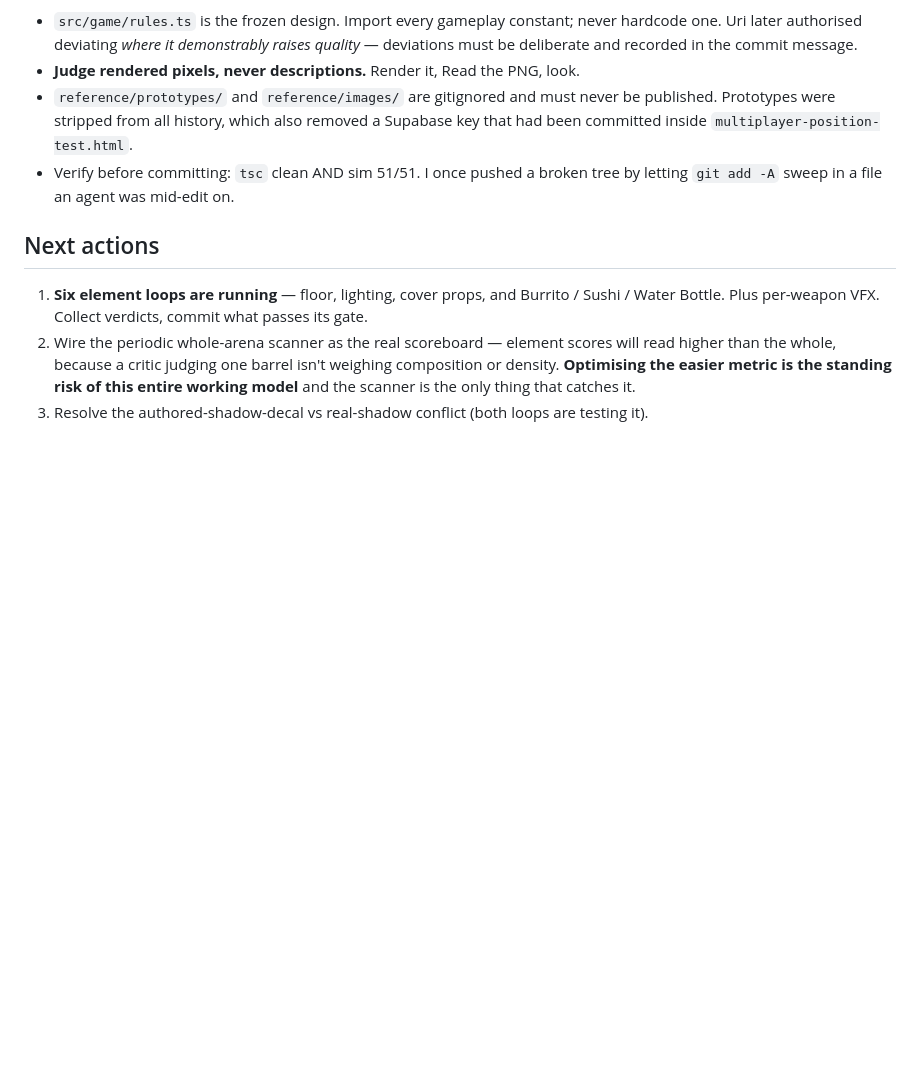
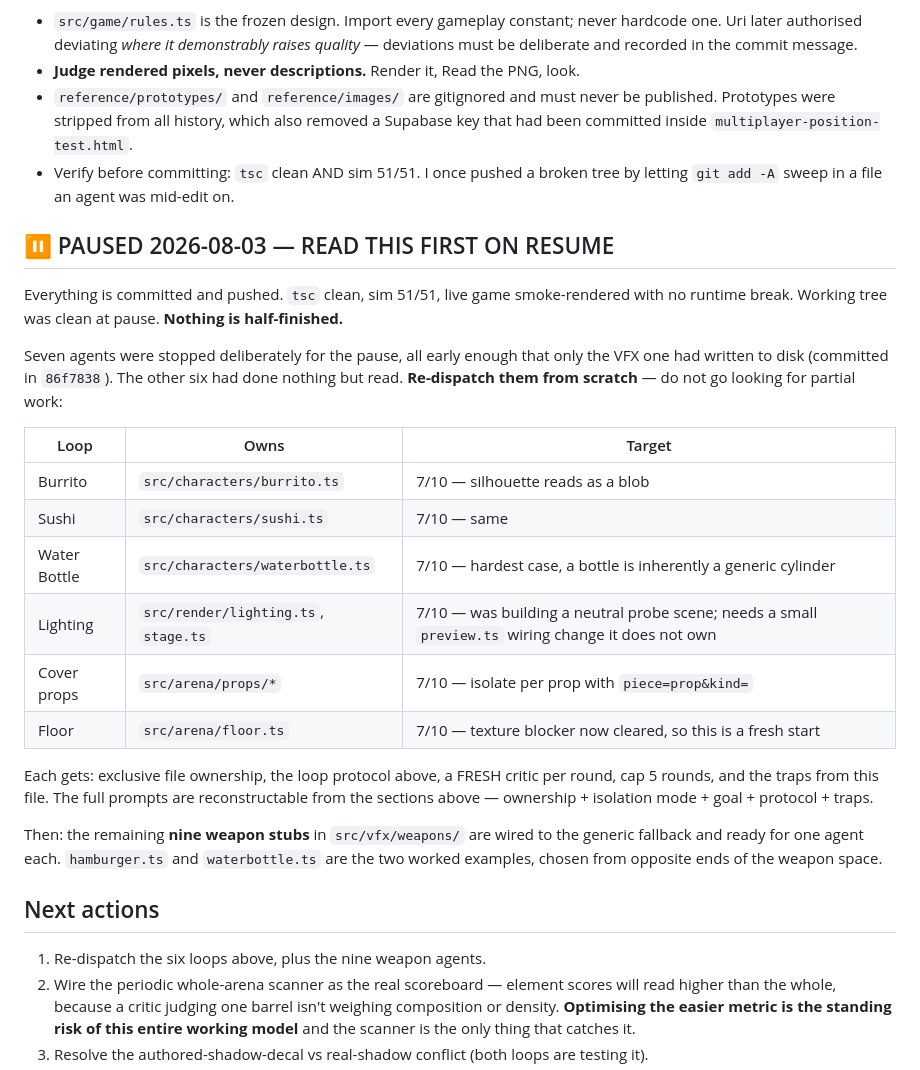
Before and after one commit to uri-onceuponyou/food-arena, a Markdown page: PROGRESS.md, the part around the change. Drawn GitHub-style; blank space fills up the shorter version.

Commit message:
docs: pause state — resume instructions
Records that seven agents were stopped deliberately for the token pause, and that
six of them had only read (nothing to recover, re-dispatch from scratch). Tabulates
each loop's file ownership, isolation mode and target so the next session can fan
them straight back out without rederiving the setup.

Co-Authored-By: Claude Opus 5 (1M context) <noreply@anthropic.com>
Claude-Session: https://claude.ai/code/session_01GxuqJ6NhhRK8EK28WyuCxV

```diff
--- a/PROGRESS.md
+++ b/PROGRESS.md
@@ -257,10 +257,35 @@ filmic tonemapping (it desaturates); IBL + SSAO on.
 - Verify before committing: `tsc` clean AND sim 51/51. I once pushed a broken tree by
   letting `git add -A` sweep in a file an agent was mid-edit on.
 
+## ⏸ PAUSED 2026-08-03 — READ THIS FIRST ON RESUME
+
+Everything is committed and pushed. `tsc` clean, sim 51/51, live game smoke-rendered
+with no runtime break. Working tree was clean at pause. **Nothing is half-finished.**
+
+Seven agents were stopped deliberately for the pause, all early enough that only the
+VFX one had written to disk (committed in `86f7838`). The other six had done nothing
+but read. **Re-dispatch them from scratch** — do not go looking for partial work:
+
+| Loop | Owns | Target |
+|---|---|---|
+| Burrito | `src/characters/burrito.ts` | 7/10 — silhouette reads as a blob |
+| Sushi | `src/characters/sushi.ts` | 7/10 — same |
+| Water Bottle | `src/characters/waterbottle.ts` | 7/10 — hardest case, a bottle is inherently a generic cylinder |
+| Lighting | `src/render/lighting.ts`, `stage.ts` | 7/10 — was building a neutral probe scene; needs a small `preview.ts` wiring change it does not own |
+| Cover props | `src/arena/props/*` | 7/10 — isolate per prop with `piece=prop&kind=` |
+| Floor | `src/arena/floor.ts` | 7/10 — texture blocker now cleared, so this is a fresh start |
+
+Each gets: exclusive file ownership, the loop protocol above, a FRESH critic per round,
+cap 5 rounds, and the traps from this file. The full prompts are reconstructable from
+the sections above — ownership + isolation mode + goal + protocol + traps.
+
+Then: the remaining **nine weapon stubs** in `src/vfx/weapons/` are wired to the generic
+fallback and ready for one agent each. `hamburger.ts` and `waterbottle.ts` are the two
+worked examples, chosen from opposite ends of the weapon space.
+
 ## Next actions
 
-1. **Six element loops are running** — floor, lighting, cover props, and Burrito / Sushi /
-   Water Bottle. Plus per-weapon VFX. Collect verdicts, commit what passes its gate.
+1. Re-dispatch the six loops above, plus the nine weapon agents.
 2. Wire the periodic whole-arena scanner as the real scoreboard — element scores will
    read higher than the whole, because a critic judging one barrel isn't weighing
    composition or density. **Optimising the easier metric is the standing risk of this
```
